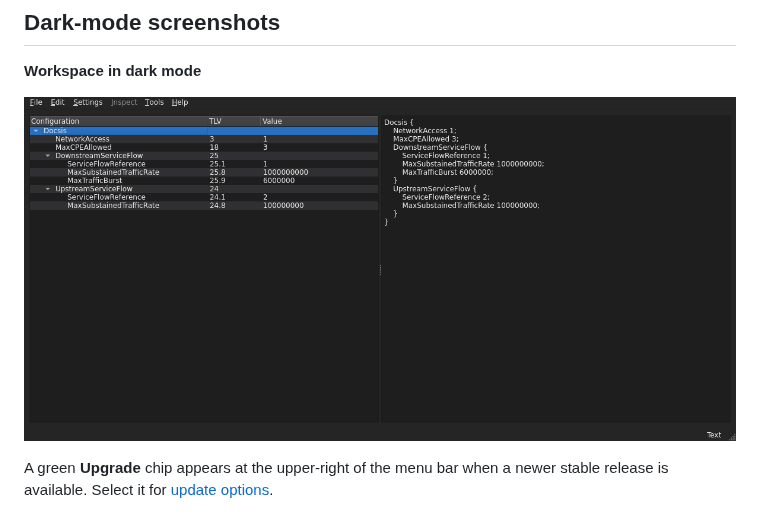
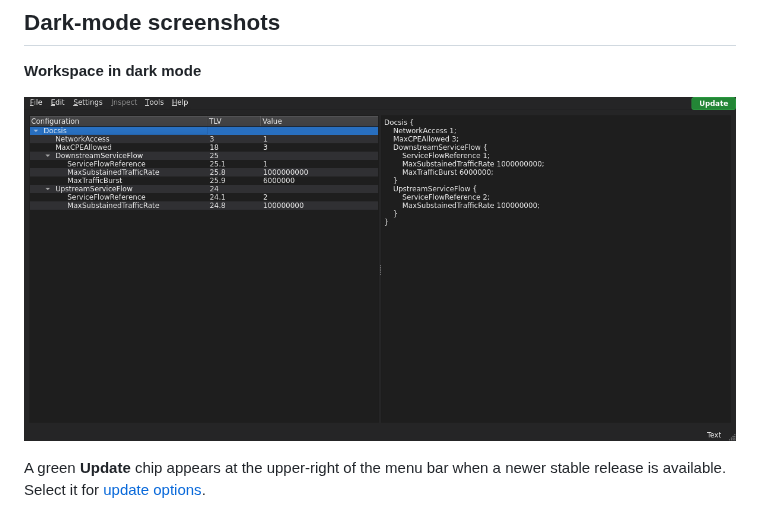
Before and after one commit to mgarcia01752/oscar-ui, a Markdown page: docs/ui/workspace.md, the part around the change. Rendered like a GitHub page; pictures changed too: docs/images/user-guide/workspace-dark.png.

```diff
--- a/docs/ui/workspace.md
+++ b/docs/ui/workspace.md
@@ -50,5 +50,5 @@ See [Files](files.md), [TLV editing](tlv-editing.md), and [Settings](settings.md
 
 ![Workspace in dark mode in OSCAR-UI dark mode](../images/user-guide/workspace-dark.png)
 
-A green **Upgrade** chip appears at the upper-right of the menu bar when a
+A green **Update** chip appears at the upper-right of the menu bar when a
 newer stable release is available. Select it for [update options](about.md#upgrade-indicator).
```
Also changed, not shown: docs/ui/about.md (+1 -1 lines), tools/git/README.md (+14 -0 lines), 8 other files.
